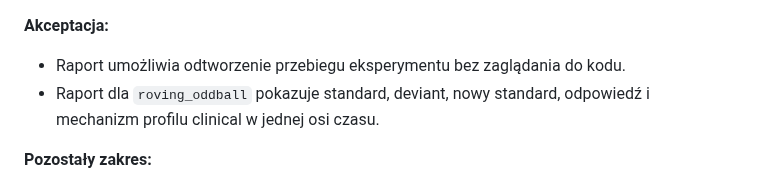
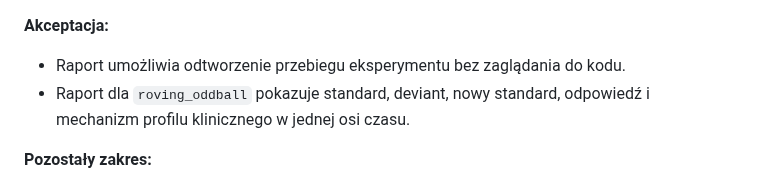
Before and after one commit to MatPomGit/neuro_sim, a Markdown page: BACKLOG.md, the part around the change. Rendered like a GitHub page.

Commit message:
Update BACKLOG.md
Co-authored-by: gemini-code-assist[bot] <176961590+gemini-code-assist[bot]@users.noreply.github.com>

```diff
--- a/BACKLOG.md
+++ b/BACKLOG.md
@@ -120,7 +120,7 @@ Poniższa lista zbiera komplet najbliższych prac planowanych na bazie aktualneg
 **Akceptacja:**
 - Raport umożliwia odtworzenie przebiegu eksperymentu bez zaglądania do kodu.
 - Raport dla `roving_oddball` pokazuje standard, deviant, nowy standard,
-  odpowiedź i mechanizm profilu clinical w jednej osi czasu.
+  odpowiedź i mechanizm profilu klinicznego w jednej osi czasu.
 
 **Pozostały zakres:**
 - Ujednolicić format logu zdarzeń dla wszystkich typów symulacji.
```
